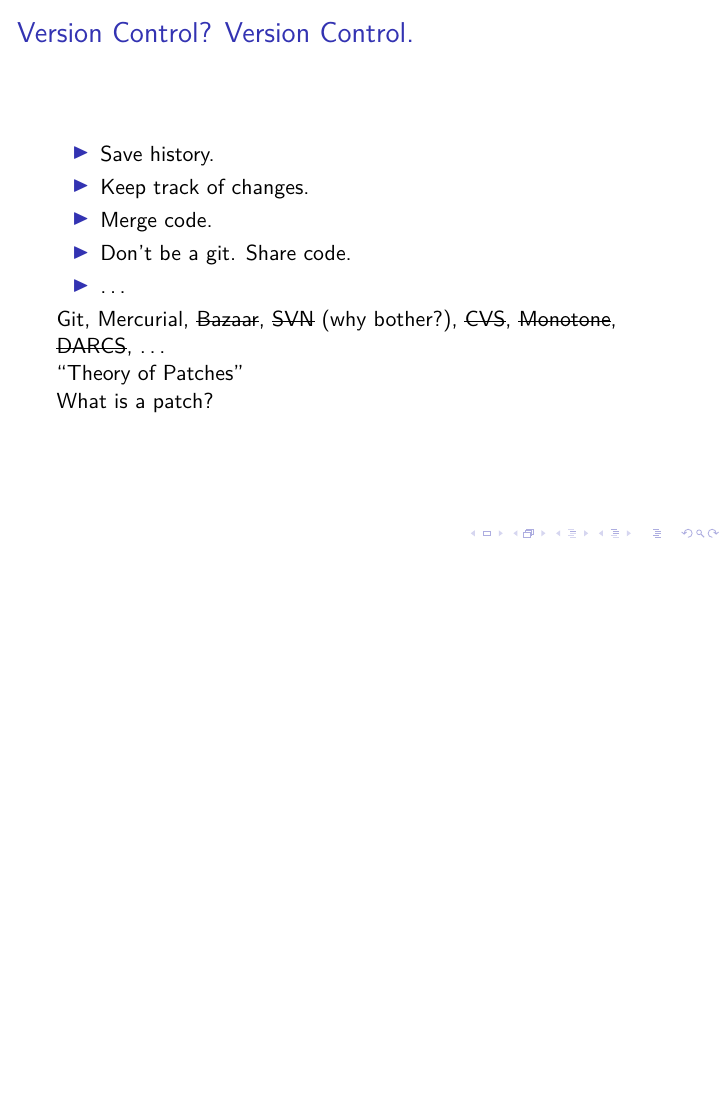
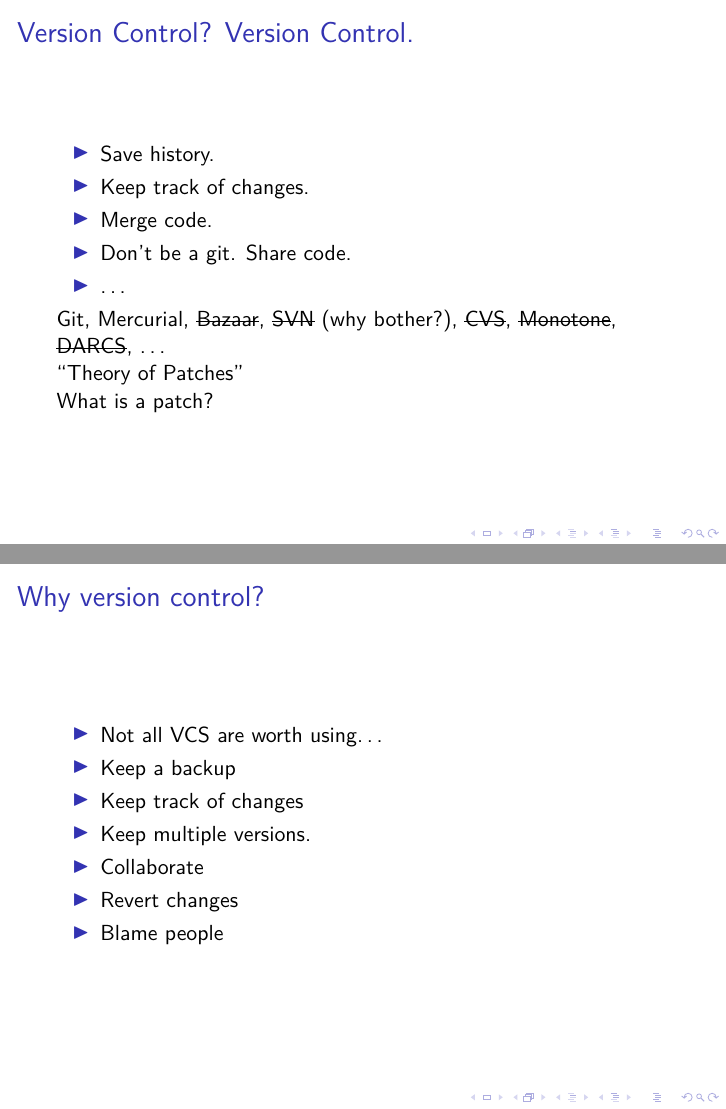
Before and after one commit to hsgg/git-talk, LaTeX slides (talk.tex): page 3 of 19 before the commit and pages 3 and 4 of 20 after it, the two joined at a grey line, the shorter picture padded with empty space. Compiled offline with pdfLaTeX.

Commit message:
talk.tex

```diff
--- a/talk.tex
+++ b/talk.tex
@@ -57,6 +57,20 @@
     ``Theory of Patches''
 
     What is a patch?
+}
+
+
+\frame{
+    \frametitle{Why version control?}
+    \begin{itemize}
+        \item Not all VCS are worth using\ldots
+        \item Keep a backup
+        \item Keep track of changes
+        \item Keep multiple versions.
+        \item Collaborate
+        \item Revert changes
+        \item Blame people
+    \end{itemize}
 }
 
 
```
